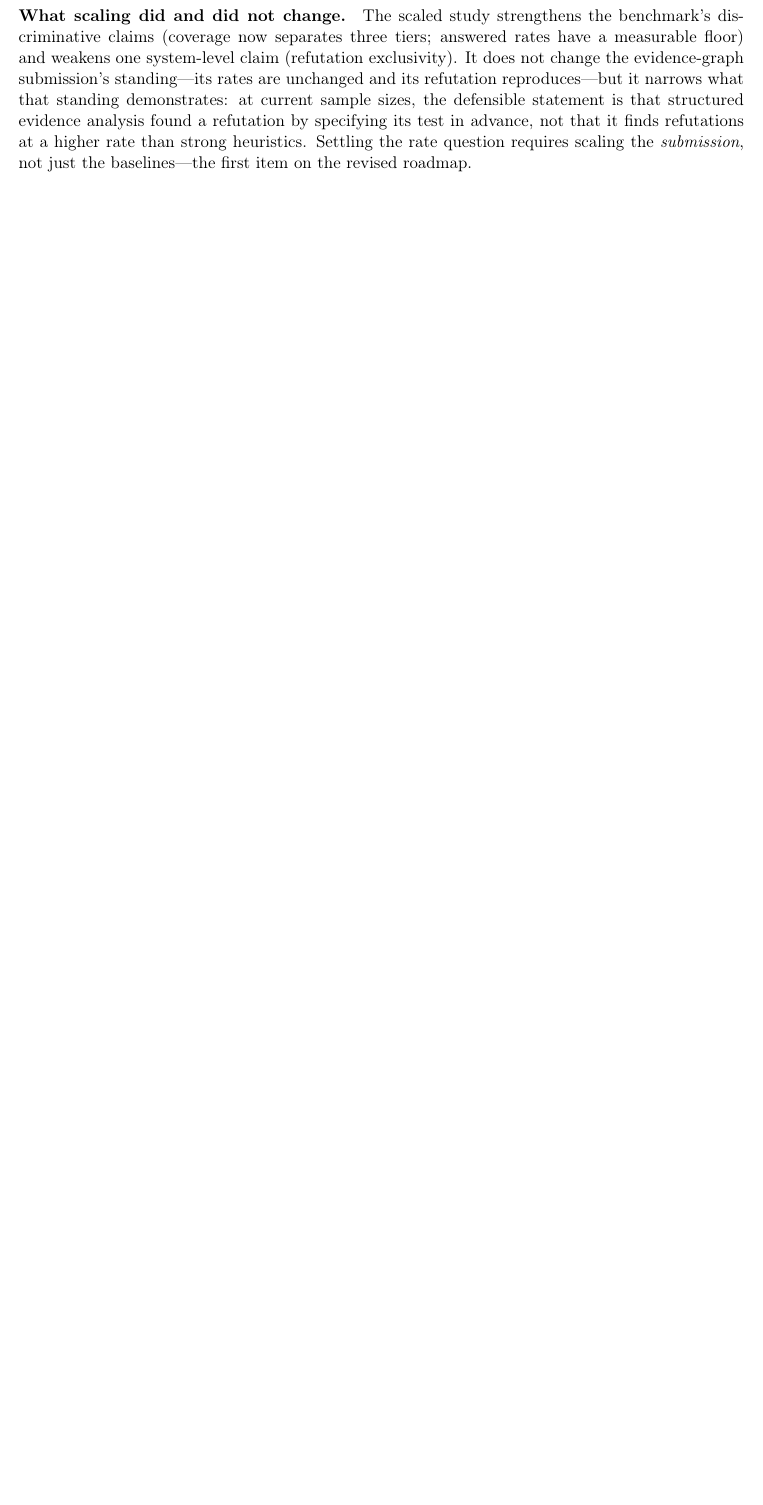
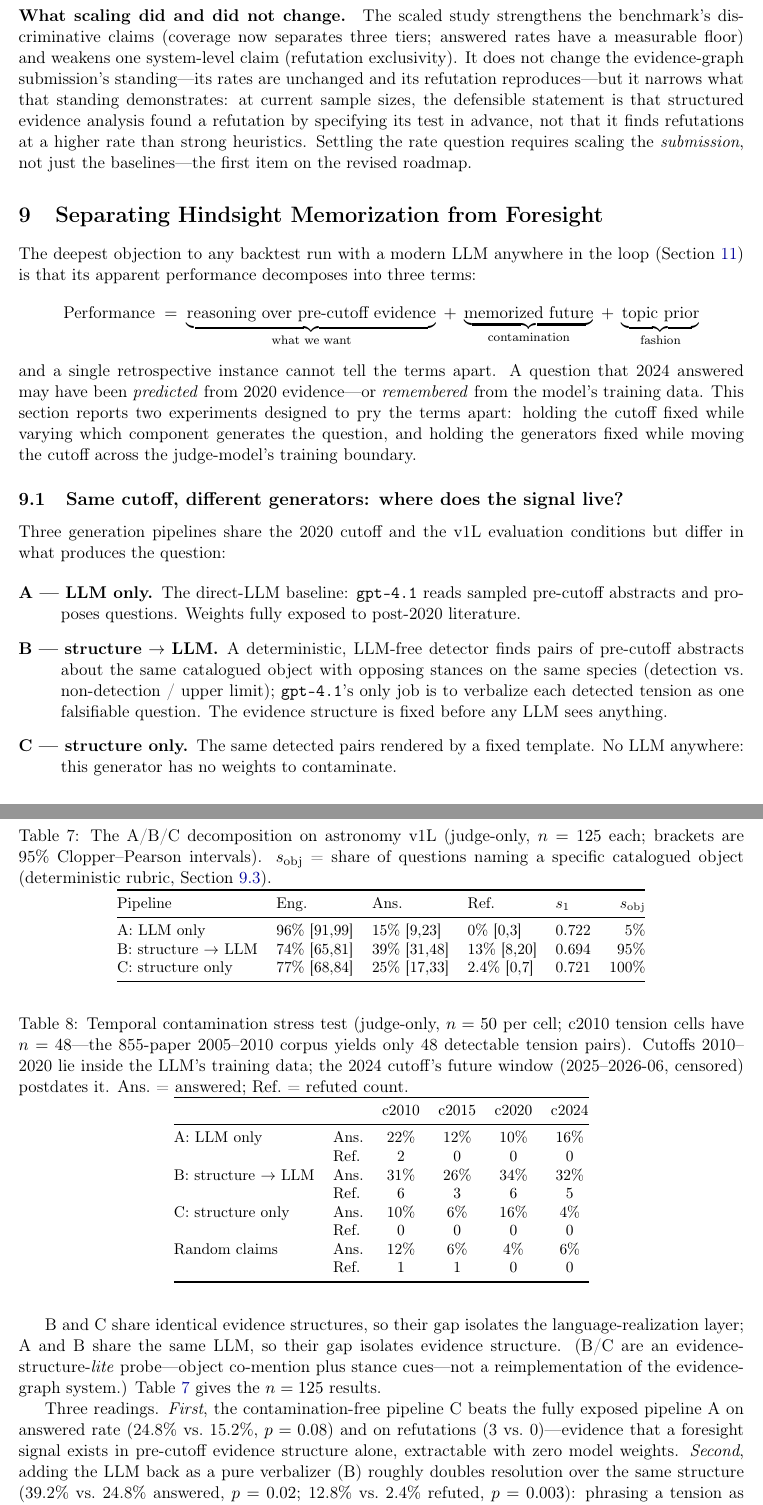
Before and after one commit to nonameisready/scientific-question-discovery-benchmark, a LaTeX paper (paper/main.tex, which reads paper/sections/foresight.tex): part of page 14 of 18 before the commit and two parts of pages 14 and 15 of 21 after it, the two joined at a grey line, cut so that both start at the same text, the shorter picture padded with empty space. Compiled offline with pdfLaTeX.

Commit message:
Add memorization-vs-foresight section with A/B/C and stress-test results
New Section 9: the performance decomposition (reasoning + memorized
future + topic prior), the A/B/C generator experiment on v1L (the
weight-free structural pipeline beats LLM-only on answered rate, and
LLM-as-verbalizer over the same structure refutes premises at 12.8% vs
0%), and the four-cutoff temporal stress test (798 judgments): no
outcome-level collapse across the training boundary, LLM-only
refutations confined to the deepest-contamination era, structural
refutations stable at ~10% in every era including post-training.
Specificity-adjusted foresight subsection quantifies the anchoring gap
(5% vs 95-100% object naming). Abstract, introduction, threats,
dataset, and conclusion updated; headline: memorized relevance is not
scientific foresight.

Co-Authored-By: Claude Fable 5 <noreply@anthropic.com>
Claude-Session: https://claude.ai/code/session_01PoX82nu72fMtZuUa6nub1f

```diff
--- /dev/null
+++ b/paper/sections/foresight.tex
@@ -0,0 +1,76 @@
+\section{Separating Hindsight Memorization from Foresight}
+\label{sec:foresight}
+
+The deepest objection to any backtest run with a modern LLM anywhere in
+the loop (Section~\ref{sec:threats}) is that its apparent performance
+decomposes into three terms:
+\begin{equation*}
+\text{Performance} \;=\;
+\underbrace{\text{reasoning over pre-cutoff evidence}}_{\text{what we want}}
+\;+\; \underbrace{\text{memorized future}}_{\text{contamination}}
+\;+\; \underbrace{\text{topic prior}}_{\text{fashion}}
+\end{equation*}
+and a single retrospective instance cannot tell the terms apart. A
+question that 2024 answered may have been \emph{predicted} from 2020
+evidence---or \emph{remembered} from the model's training data. This
+section reports two experiments designed to pry the terms apart:
+holding the cutoff fixed while varying which component generates the
+question, and holding the generators fixed while moving the cutoff
+across the judge-model's training boundary.
+
+\subsection{Same cutoff, different generators: where does the signal
+live?}
+\label{sec:foresight:abc}
+
+Three generation pipelines share the 2020 cutoff and the v1L evaluation
+conditions but differ in what produces the question:
+
+\begin{description}
+  \item[A --- LLM only.] The direct-LLM baseline: \texttt{gpt-4.1} reads
+    sampled pre-cutoff abstracts and proposes questions. Weights fully
+    exposed to post-2020 literature.
+  \item[B --- structure $\to$ LLM.] A deterministic, LLM-free detector
+    finds pairs of pre-cutoff abstracts about the same catalogued object
+    with opposing stances on the same species (detection vs.\
+    non-detection / upper limit); \texttt{gpt-4.1}'s only job is to
+    verbalize each detected tension as one falsifiable question. The
+    evidence structure is fixed before any LLM sees anything.
+  \item[C --- structure only.] The same detected pairs rendered by a
+    fixed template. No LLM anywhere: this generator has no weights to
+    contaminate.
+\end{description}
+
+B and C share identical evidence structures, so their gap isolates the
+language-realization layer; A and B share the same LLM, so their gap
+isolates evidence structure. (B/C are an evidence-structure-\emph{lite}
+probe---object co-mention plus stance cues---not a reimplementation of
+the evidence-graph system.) Table~\ref{tab:abc} gives the $n=125$
+results.
+
+\begin{table}[t]
+  \centering
+  \small
+  \caption{The A/B/C decomposition on astronomy v1L (judge-only,
+  $n=125$ each; brackets are 95\% Clopper--Pearson intervals).
+  $s_{\mathrm{obj}}$ = share of questions naming a specific catalogued
+  object (deterministic rubric, Section~\ref{sec:foresight:saf}).}
+  \label{tab:abc}
+  \begin{tabular}{@{}lllllr@{}}
+    \toprule
+    Pipeline & Eng. & Ans. & Ref. & $s_1$ & $s_{\mathrm{obj}}$ \\
+    \midrule
+    A: LLM only              & 96\% [91,99] & 15\% [9,23]  & 0\% [0,3]   & 0.722 & 5\% \\
+    B: structure $\to$ LLM   & 74\% [65,81] & 39\% [31,48] & 13\% [8,20] & 0.694 & 95\% \\
+    C: structure only        & 77\% [68,84] & 25\% [17,33] & 2.4\% [0,7] & 0.721 & 100\% \\
+    \bottomrule
+  \end{tabular}
+\end{table}
+
+Three readings. \emph{First}, the contamination-free pipeline C beats
+the fully exposed pipeline A on answered rate (24.8\% vs.\ 15.2\%,
+$p=0.08$) and on refutations (3 vs.\ 0)---evidence that a foresight
+signal exists in pre-cutoff evidence structure alone, extractable with
+zero model weights. \emph{Second}, adding the LLM back as a pure
+verbalizer (B) roughly doubles resolution over the same structure
+(39.2\% vs.\ 24.8\% answered, $p=0.02$; 12.8\% vs.\ 2.4\% refuted,
+$p=0.003$): phrasing a tension as a crisp either/or question makes it
@@ -0,0 +82 @@
+settles.
@@ -0,0 +96,25 @@
+\begin{table}[t]
+  \centering
+  \small
+  \caption{Temporal contamination stress test (judge-only, $n=50$ per
+  cell; c2010 tension cells have $n=48$---the 855-paper 2005--2010
+  corpus yields only 48 detectable tension pairs). Cutoffs 2010--2020
+  lie inside the LLM's training data; the 2024 cutoff's future window
+  (2025--2026-06, censored) postdates it. Ans.\ = answered; Ref.\ =
+  refuted count.}
+  \label{tab:stress}
+  \begin{tabular}{@{}llcccc@{}}
+    \toprule
+    & & c2010 & c2015 & c2020 & c2024 \\
+    \midrule
+    A: LLM only & Ans. & 22\% & 12\% & 10\% & 16\% \\
+                & Ref. & 2 & 0 & 0 & 0 \\
+    B: structure $\to$ LLM & Ans. & 31\% & 26\% & 34\% & 32\% \\
+                & Ref. & 6 & 3 & 6 & 5 \\
+    C: structure only & Ans. & 10\% & 6\% & 16\% & 4\% \\
+                & Ref. & 0 & 0 & 0 & 0 \\
+    Random claims & Ans. & 12\% & 6\% & 4\% & 6\% \\
+                & Ref. & 1 & 1 & 0 & 0 \\
+    \bottomrule
+  \end{tabular}
+\end{table}
```
Also changed, not shown: paper/main.tex (+16 -5 lines), paper/sections/conclusion.tex (+5 -1 lines), paper/sections/dataset.tex (+5 -2 lines), paper/sections/introduction.tex (+6 -1 lines), paper/sections/threats.tex (+4 -1 lines), paper/sections/foresight.tex (104 more changed lines), 3 other files.
